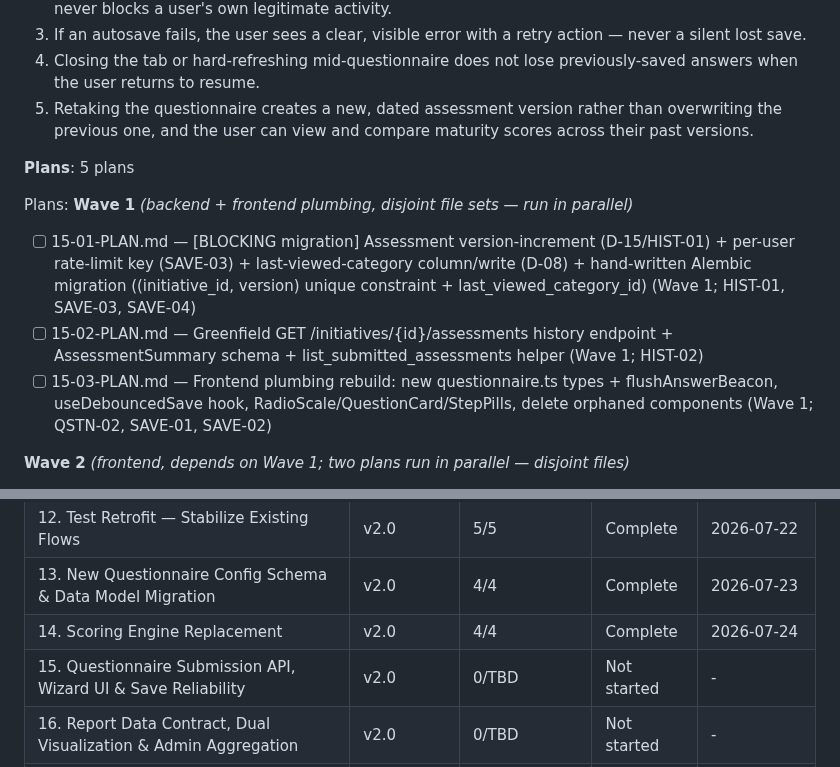
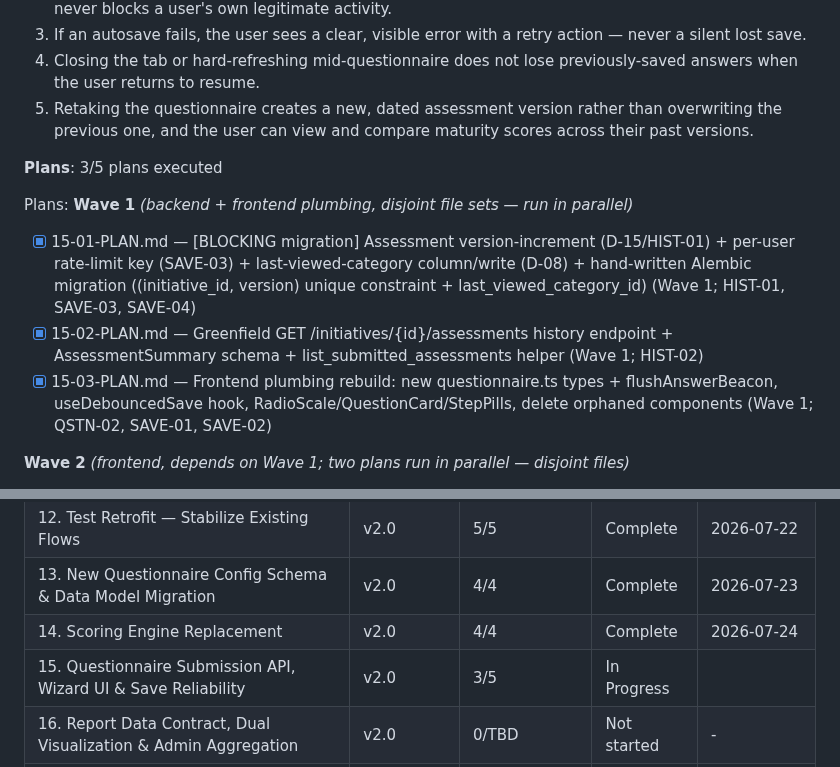
Before and after one commit to DavinciLeon123/DSSC-Maturity-Tool, a Markdown page: .planning/ROADMAP.md, 2 parts joined by grey strips. GitHub-like rendering.

```diff
--- a/.planning/ROADMAP.md
+++ b/.planning/ROADMAP.md
@@ -141,14 +141,14 @@ Plans:
   4. Closing the tab or hard-refreshing mid-questionnaire does not lose previously-saved answers when the user returns to resume.
   5. Retaking the questionnaire creates a new, dated assessment version rather than overwriting the previous one, and the user can view and compare maturity scores across their past versions.
 
-**Plans**: 5 plans
+**Plans**: 3/5 plans executed
 
 Plans:
 **Wave 1** *(backend + frontend plumbing, disjoint file sets — run in parallel)*
 
-- [ ] 15-01-PLAN.md — [BLOCKING migration] Assessment version-increment (D-15/HIST-01) + per-user rate-limit key (SAVE-03) + last-viewed-category column/write (D-08) + hand-written Alembic migration ((initiative_id, version) unique constraint + last_viewed_category_id) (Wave 1; HIST-01, SAVE-03, SAVE-04)
-- [ ] 15-02-PLAN.md — Greenfield GET /initiatives/{id}/assessments history endpoint + AssessmentSummary schema + list_submitted_assessments helper (Wave 1; HIST-02)
-- [ ] 15-03-PLAN.md — Frontend plumbing rebuild: new questionnaire.ts types + flushAnswerBeacon, useDebouncedSave hook, RadioScale/QuestionCard/StepPills, delete orphaned components (Wave 1; QSTN-02, SAVE-01, SAVE-02)
+- [x] 15-01-PLAN.md — [BLOCKING migration] Assessment version-increment (D-15/HIST-01) + per-user rate-limit key (SAVE-03) + last-viewed-category column/write (D-08) + hand-written Alembic migration ((initiative_id, version) unique constraint + last_viewed_category_id) (Wave 1; HIST-01, SAVE-03, SAVE-04)
+- [x] 15-02-PLAN.md — Greenfield GET /initiatives/{id}/assessments history endpoint + AssessmentSummary schema + list_submitted_assessments helper (Wave 1; HIST-02)
+- [x] 15-03-PLAN.md — Frontend plumbing rebuild: new questionnaire.ts types + flushAnswerBeacon, useDebouncedSave hook, RadioScale/QuestionCard/StepPills, delete orphaned components (Wave 1; QSTN-02, SAVE-01, SAVE-02)
 
 **Wave 2** *(frontend, depends on Wave 1; two plans run in parallel — disjoint files)*
 
@@ -212,7 +212,7 @@ Phases execute in numeric order: 12 → 13 → 14 → 15 → 16 → 17 → 18
 | 12. Test Retrofit — Stabilize Existing Flows | v2.0 | 5/5 | Complete | 2026-07-22 |
 | 13. New Questionnaire Config Schema & Data Model Migration | v2.0 | 4/4 | Complete    | 2026-07-23 |
 | 14. Scoring Engine Replacement | v2.0 | 4/4 | Complete    | 2026-07-24 |
-| 15. Questionnaire Submission API, Wizard UI & Save Reliability | v2.0 | 0/TBD | Not started | - |
+| 15. Questionnaire Submission API, Wizard UI & Save Reliability | v2.0 | 3/5 | In Progress|  |
 | 16. Report Data Contract, Dual Visualization & Admin Aggregation | v2.0 | 0/TBD | Not started | - |
 | 17. Test Coverage — New Logic + E2E | v2.0 | 0/TBD | Not started | - |
 | 18. Security Hardening & Password Reset Review | v2.0 | 0/TBD | Not started | - |
```
Also changed, not shown: .planning/STATE.md (+3 -3 lines).
